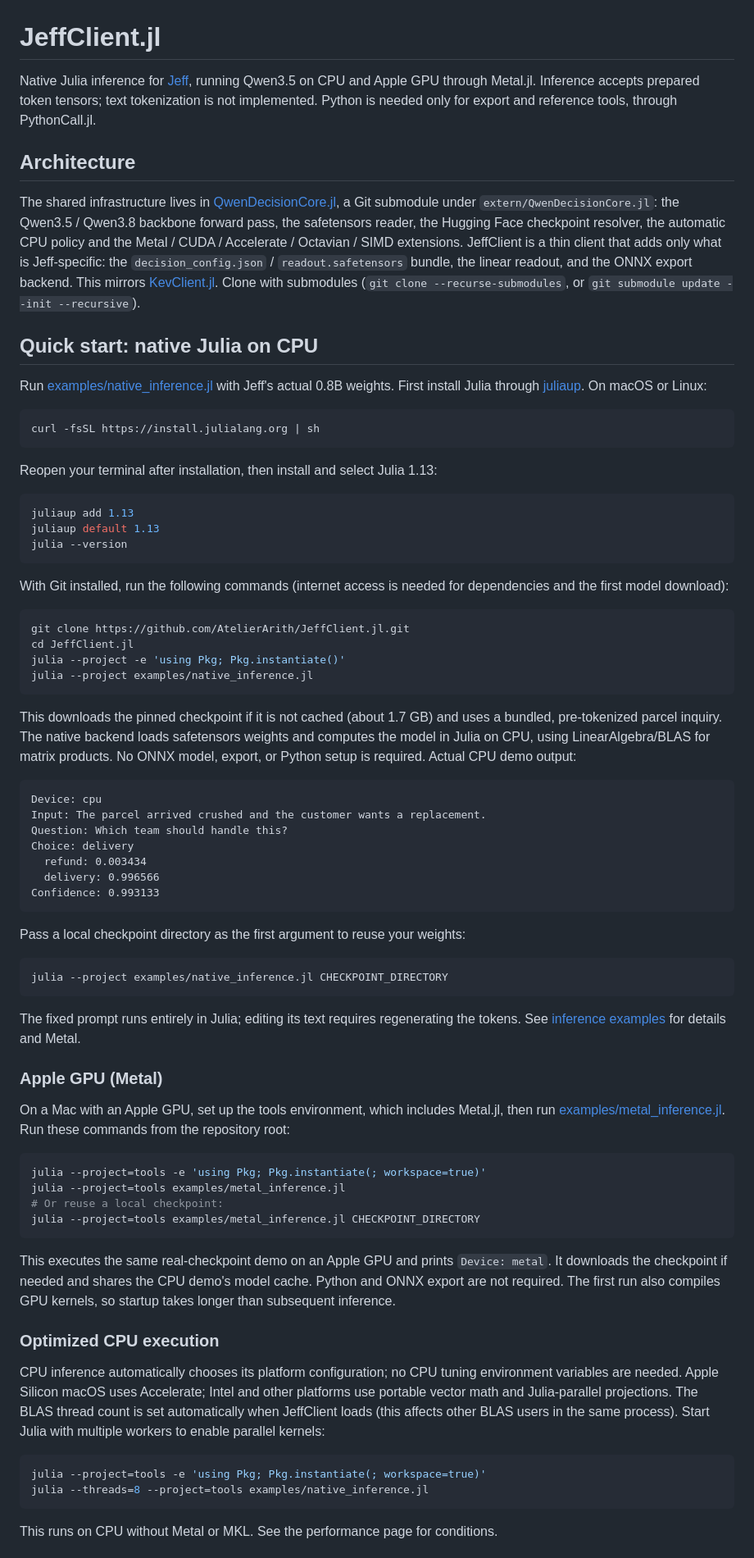
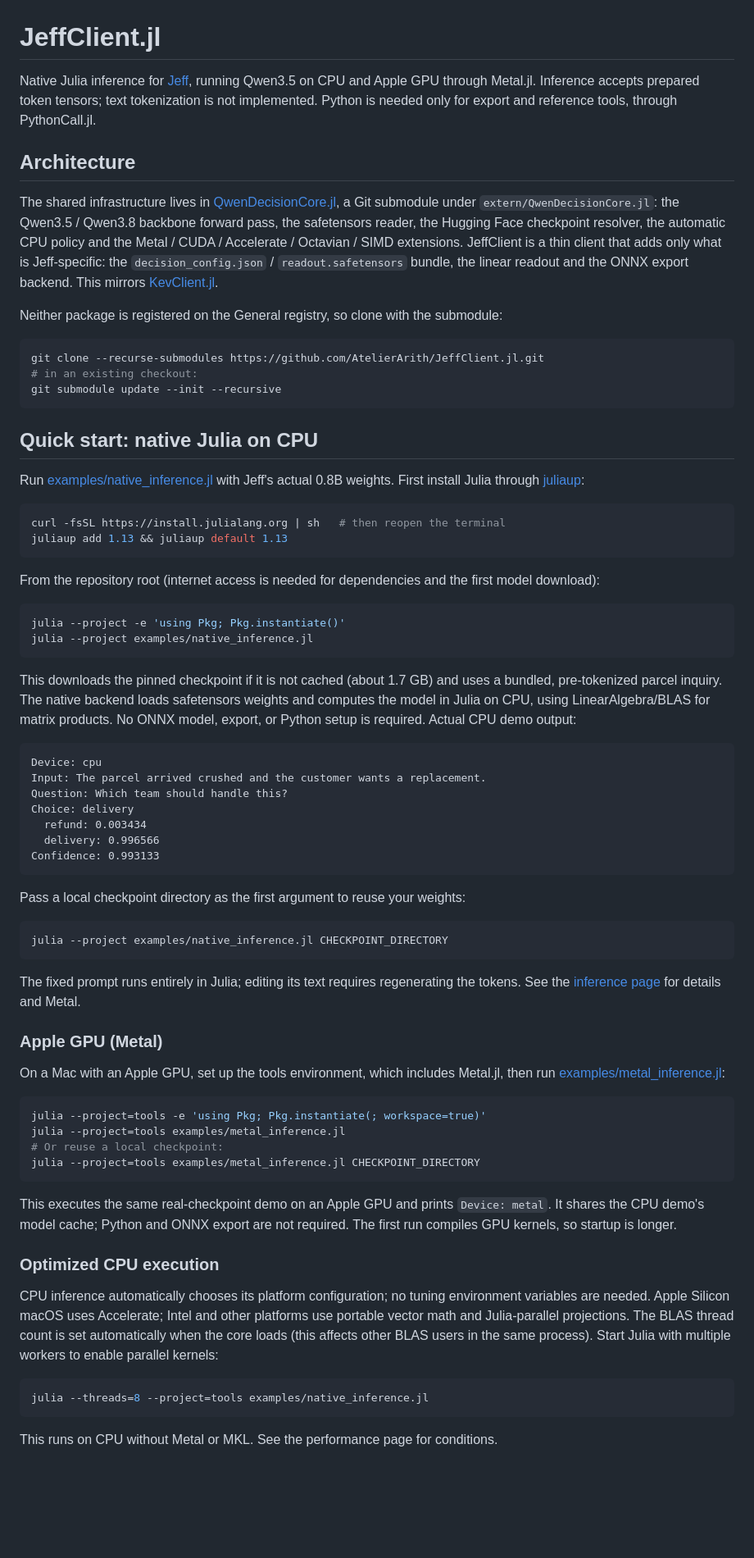
Before and after one commit to AtelierArith/JeffClient.jl, a Markdown page: README.md, the part around one of its changes. Shown at 82% size. GitHub-like rendering; blank space fills up the shorter version.

Commit message:
README: tidy architecture, clone and test instructions

````diff
--- a/README.md
+++ b/README.md
@@ -1,9 +1,9 @@
 # JeffClient.jl
 
 Native Julia inference for [Jeff](https://github.com/firelex/jeff), running
-Qwen3.5 on CPU and Apple GPU through Metal.jl.
-Inference accepts prepared token tensors; text tokenization is not implemented.
-Python is needed only for export and reference tools, through PythonCall.jl.
+Qwen3.5 on CPU and Apple GPU through Metal.jl. Inference accepts prepared token
+tensors; text tokenization is not implemented. Python is needed only for export
+and reference tools, through PythonCall.jl.
 
 ## Architecture
 
@@ -13,36 +13,34 @@ Git submodule under `extern/QwenDecisionCore.jl`: the Qwen3.5 / Qwen3.8 backbone
 forward pass, the safetensors reader, the Hugging Face checkpoint resolver, the
 automatic CPU policy and the Metal / CUDA / Accelerate / Octavian / SIMD
 extensions. JeffClient is a thin client that adds only what is Jeff-specific:
-the `decision_config.json` / `readout.safetensors` bundle, the linear readout,
-and the ONNX export backend. This mirrors
-[KevClient.jl](https://github.com/AtelierArith/KevClient.jl). Clone with
-submodules (`git clone --recurse-submodules`, or
-`git submodule update --init --recursive`).
+the `decision_config.json` / `readout.safetensors` bundle, the linear readout and
+the ONNX export backend. This mirrors
+[KevClient.jl](https://github.com/AtelierArith/KevClient.jl).
+
+Neither package is registered on the General registry, so clone with the
+submodule:
+
+```bash
+git clone --recurse-submodules https://github.com/AtelierArith/JeffClient.jl.git
+# in an existing checkout:
+git submodule update --init --recursive
+```
 
 ## Quick start: native Julia on CPU
 
 Run [examples/native_inference.jl](examples/native_inference.jl) with Jeff's
 actual 0.8B weights. First install Julia through
-[juliaup](https://github.com/JuliaLang/juliaup). On macOS or Linux:
+[juliaup](https://github.com/JuliaLang/juliaup):
 
 ```bash
-curl -fsSL https://install.julialang.org | sh
+curl -fsSL https://install.julialang.org | sh   # then reopen the terminal
+juliaup add 1.13 && juliaup default 1.13
 ```
 
-Reopen your terminal after installation, then install and select Julia 1.13:
+From the repository root (internet access is needed for dependencies and the
+first model download):
 
 ```bash
-juliaup add 1.13
-juliaup default 1.13
-julia --version
-```
-
-With Git installed, run the following commands (internet access is needed for
-dependencies and the first model download):
-
-```bash
-git clone https://github.com/AtelierArith/JeffClient.jl.git
-cd JeffClient.jl
 julia --project -e 'using Pkg; Pkg.instantiate()'
 julia --project examples/native_inference.jl
 ```
@@ -50,8 +48,8 @@ julia --project examples/native_inference.jl
 This downloads the pinned checkpoint if it is not cached (about 1.7 GB) and uses
 a bundled, pre-tokenized parcel inquiry. The native backend loads safetensors
 weights and computes the model in Julia on CPU, using LinearAlgebra/BLAS for
-matrix products. No ONNX model, export, or Python setup is required.
-Actual CPU demo output:
+matrix products. No ONNX model, export, or Python setup is required. Actual CPU
+demo output:
 
 ```text
 Device: cpu
@@ -70,13 +68,13 @@ julia --project examples/native_inference.jl CHECKPOINT_DIRECTORY
 ```
 
 The fixed prompt runs entirely in Julia; editing its text requires regenerating
-the tokens. See [inference examples](docs/src/inference.md) for details and Metal.
+the tokens. See the [inference page](docs/src/inference.md) for details and
+Metal.
 
 ### Apple GPU (Metal)
 
 On a Mac with an Apple GPU, set up the tools environment, which includes
-Metal.jl, then run [examples/metal_inference.jl](examples/metal_inference.jl).
-Run these commands from the repository root:
+Metal.jl, then run [examples/metal_inference.jl](examples/metal_inference.jl):
 
 ```bash
 julia --project=tools -e 'using Pkg; Pkg.instantiate(; workspace=true)'
@@ -86,21 +84,19 @@ julia --project=tools examples/metal_inference.jl CHECKPOINT_DIRECTORY
 ```
 
 This executes the same real-checkpoint demo on an Apple GPU and prints
-`Device: metal`. It downloads the checkpoint if needed and shares the CPU
-demo's model cache. Python and ONNX export are not required. The first run
-also compiles GPU kernels, so startup takes longer than subsequent inference.
+`Device: metal`. It shares the CPU demo's model cache; Python and ONNX export are
+not required. The first run compiles GPU kernels, so startup is longer.
 
 ### Optimized CPU execution
 
-CPU inference automatically chooses its platform configuration; no CPU tuning
-environment variables are needed. Apple Silicon macOS uses Accelerate;
-Intel and other platforms use portable vector math and Julia-parallel
-projections. The BLAS thread count is set automatically when JeffClient loads
-(this affects other BLAS users in the same process). Start Julia with multiple
-workers to enable parallel kernels:
+CPU inference automatically chooses its platform configuration; no tuning
+environment variables are needed. Apple Silicon macOS uses Accelerate; Intel and
+other platforms use portable vector math and Julia-parallel projections. The
+BLAS thread count is set automatically when the core loads (this affects other
+BLAS users in the same process). Start Julia with multiple workers to enable
+parallel kernels:
 
 ```bash
-julia --project=tools -e 'using Pkg; Pkg.instantiate(; workspace=true)'
 julia --threads=8 --project=tools examples/native_inference.jl
 ```
 
````
Also changed, not shown: other parts of README.md (+17 -8 lines).
